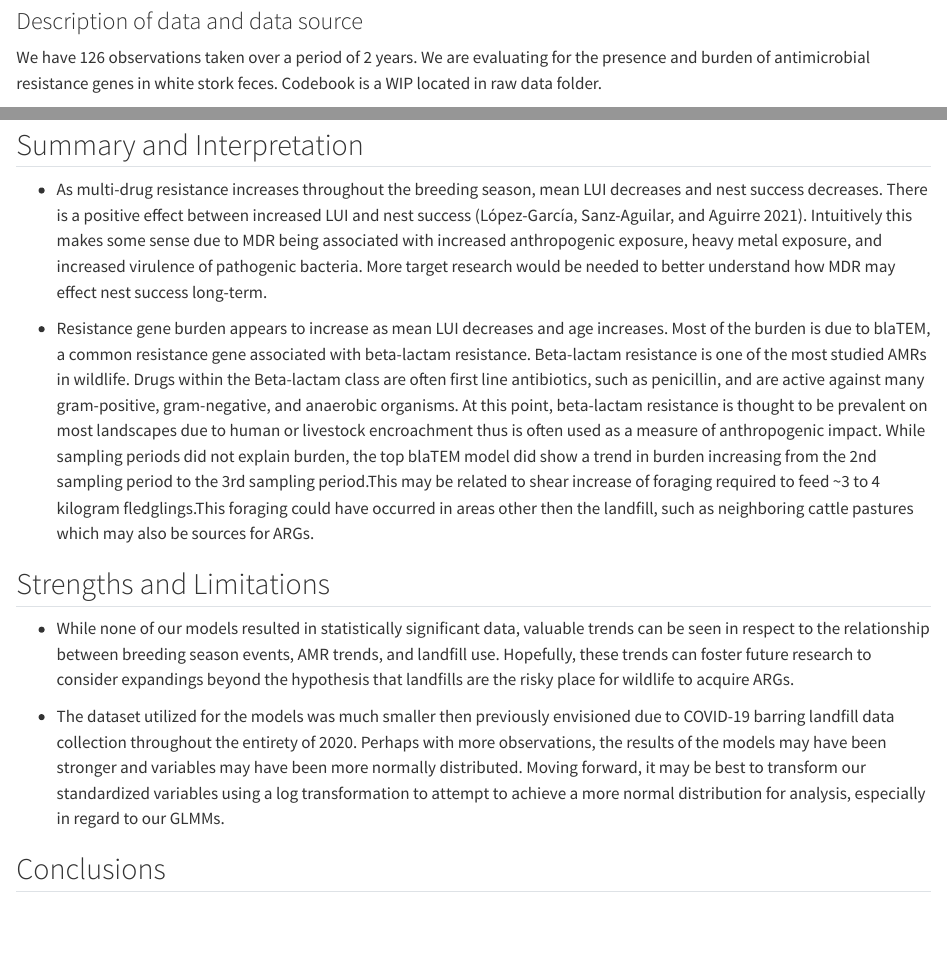
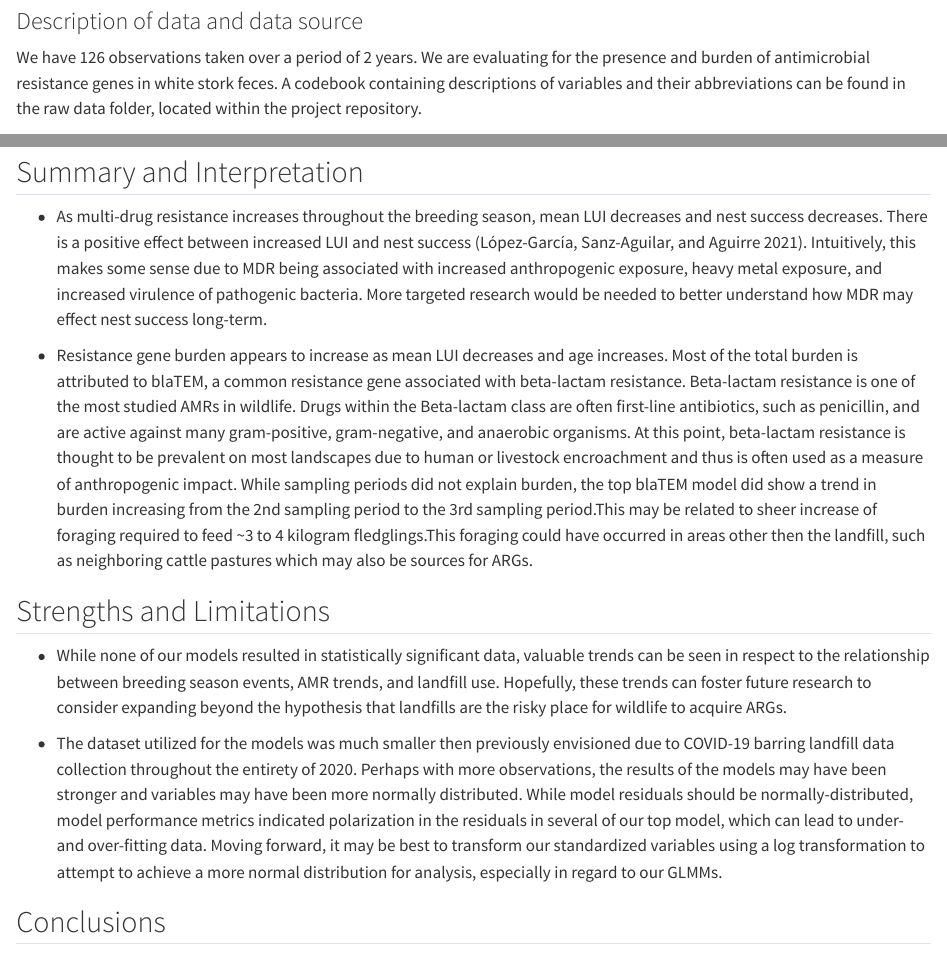
Before and after one commit to rfranci3/SETHLATTERRAQUELFRANCISCO-MADA-project, a Quarto document (5 Manuscript/manuscript/Manuscript.qmd): the page in a window 1100 px wide, from 2800 px down, and a second part further down, joined at a grey line. Rendered offline with R 4.5, knitr and Pandoc in place of Quarto, with nearby package versions; drawn as R Markdown's standard HTML page in place of the format the file asks for.

Commit message:
Manuscript edits

```diff
--- a/5 Manuscript/manuscript/Manuscript.qmd
+++ b/5 Manuscript/manuscript/Manuscript.qmd
@@ -67,7 +67,7 @@ Nest success will be negatively affected by antimicrobial gene burden and multi-
 
 ### Description of data and data source
 
-We have 126 observations taken over a period of 2 years. We are evaluating for the presence and burden of antimicrobial resistance genes in white stork feces. Codebook is a WIP located in raw data folder.
+We have 126 observations taken over a period of 2 years. We are evaluating for the presence and burden of antimicrobial resistance genes in white stork feces. A codebook containing descriptions of variables and their abbreviations can be found in the raw data folder, located within the project repository.
 
 ### Experimental Design
 
@@ -163,15 +163,15 @@ knitr::kable(ModelAIC2)
 
 ## Summary and Interpretation
 
--   As multi-drug resistance increases throughout the breeding season, mean LUI decreases and nest success decreases. There is a positive effect between increased LUI and nest success [@Lopez-Garcia2021]. Intuitively this makes some sense due to MDR being associated with increased anthropogenic exposure, heavy metal exposure, and increased virulence of pathogenic bacteria. More target research would be needed to better understand how MDR may effect nest success long-term.
+-   As multi-drug resistance increases throughout the breeding season, mean LUI decreases and nest success decreases. There is a positive effect between increased LUI and nest success [@Lopez-Garcia2021]. Intuitively, this makes some sense due to MDR being associated with increased anthropogenic exposure, heavy metal exposure, and increased virulence of pathogenic bacteria. More targeted research would be needed to better understand how MDR may effect nest success long-term.
 
--   Resistance gene burden appears to increase as mean LUI decreases and age increases. Most of the burden is due to blaTEM, a common resistance gene associated with beta-lactam resistance. Beta-lactam resistance is one of the most studied AMRs in wildlife. Drugs within the Beta-lactam class are often first line antibiotics, such as penicillin, and are active against many gram-positive, gram-negative, and anaerobic organisms. At this point, beta-lactam resistance is thought to be prevalent on most landscapes due to human or livestock encroachment thus is often used as a measure of anthropogenic impact. While sampling periods did not explain burden, the top blaTEM model did show a trend in burden increasing from the 2nd sampling period to the 3rd sampling period.This may be related to shear increase of foraging required to feed ~3 to 4 kilogram fledglings.This foraging could have occurred in areas other then the landfill, such as neighboring cattle pastures which may also be sources for ARGs.
+-   Resistance gene burden appears to increase as mean LUI decreases and age increases. Most of the total burden is attributed to blaTEM, a common resistance gene associated with beta-lactam resistance. Beta-lactam resistance is one of the most studied AMRs in wildlife. Drugs within the Beta-lactam class are often first-line antibiotics, such as penicillin, and are active against many gram-positive, gram-negative, and anaerobic organisms. At this point, beta-lactam resistance is thought to be prevalent on most landscapes due to human or livestock encroachment and thus is often used as a measure of anthropogenic impact. While sampling periods did not explain burden, the top blaTEM model did show a trend in burden increasing from the 2nd sampling period to the 3rd sampling period.This may be related to sheer increase of foraging required to feed \~3 to 4 kilogram fledglings.This foraging could have occurred in areas other then the landfill, such as neighboring cattle pastures which may also be sources for ARGs.
 
 ## Strengths and Limitations
 
--   While none of our models resulted in statistically significant data, valuable trends can be seen in respect to the relationship between breeding season events, AMR trends, and landfill use. Hopefully, these trends can foster future research to consider expandings beyond the hypothesis that landfills are the risky place for wildlife to acquire ARGs.
+-   While none of our models resulted in statistically significant data, valuable trends can be seen in respect to the relationship between breeding season events, AMR trends, and landfill use. Hopefully, these trends can foster future research to consider expanding beyond the hypothesis that landfills are the risky place for wildlife to acquire ARGs.
 
--   The dataset utilized for the models was much smaller then previously envisioned due to COVID-19 barring landfill data collection throughout the entirety of 2020. Perhaps with more observations, the results of the models may have been stronger and variables may have been more normally distributed. Moving forward, it may be best to transform our standardized variables using a log transformation to attempt to achieve a more normal distribution for analysis, especially in regard to our GLMMs.
+-   The dataset utilized for the models was much smaller then previously envisioned due to COVID-19 barring landfill data collection throughout the entirety of 2020. Perhaps with more observations, the results of the models may have been stronger and variables may have been more normally distributed. While model residuals should be normally-distributed, model performance metrics indicated polarization in the residuals in several of our top model, which can lead to under- and over-fitting data. Moving forward, it may be best to transform our standardized variables using a log transformation to attempt to achieve a more normal distribution for analysis, especially in regard to our GLMMs.
 
 ## Conclusions
 
```
Also changed, not shown: 5 Manuscript/manuscript/Manuscript.qmd (8 more changed lines), 1 other file.
